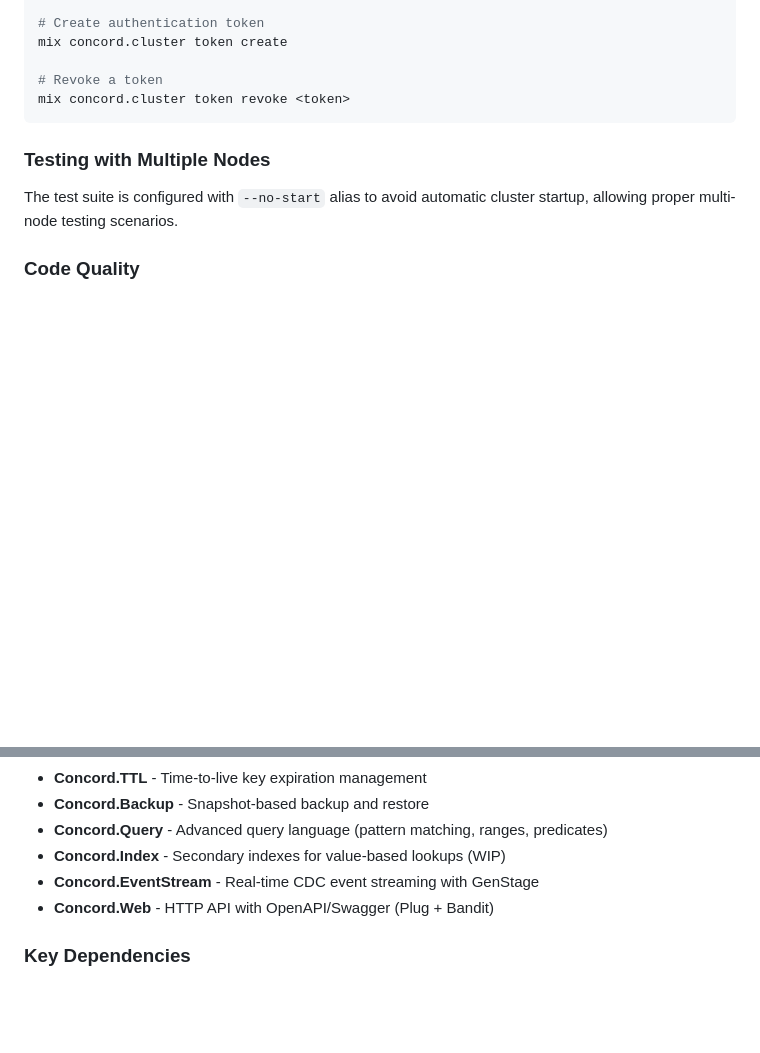
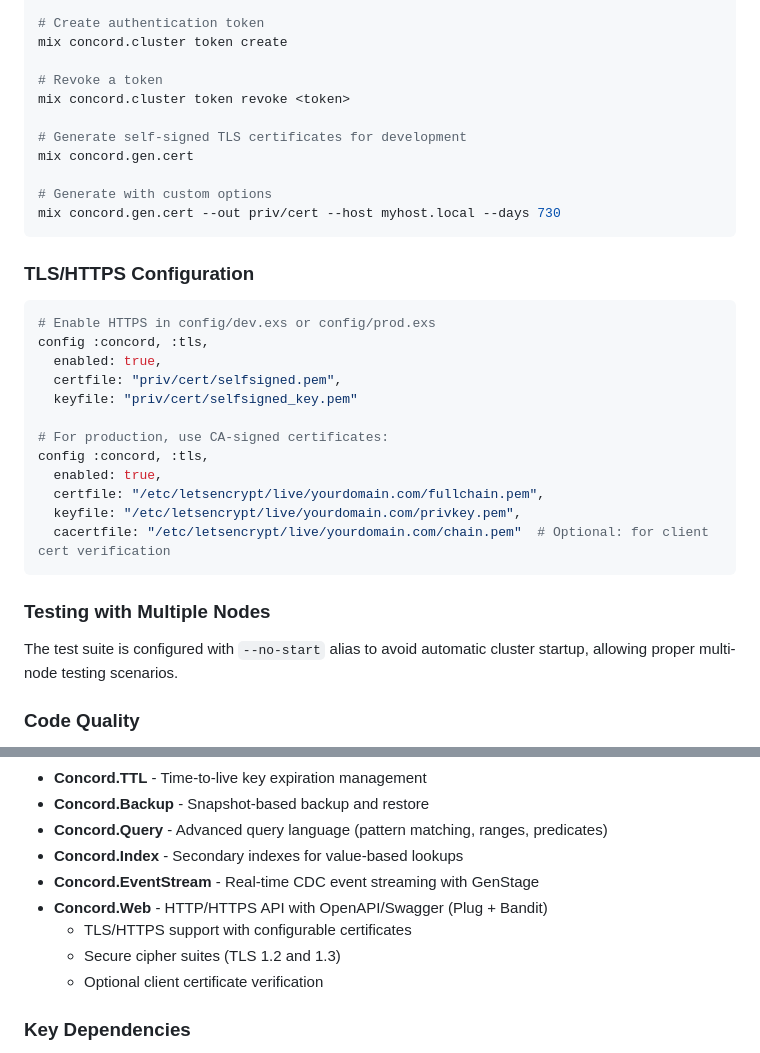
Before and after one commit to gsmlg-dev/concord, a Markdown page: CLAUDE.md, 2 parts joined by grey strips. Rendered like a GitHub page; blank space fills up the shorter version.

Commit message:
docs: add TLS/HTTPS configuration and usage to CLAUDE.md
Added comprehensive TLS documentation including:
- Mix task for certificate generation (mix concord.gen.cert)
- Development configuration with self-signed certificates
- Production configuration with CA-signed certificates
- Client certificate verification setup
- Updated Core Components section to reflect HTTPS support

This provides developers with clear guidance on enabling and
configuring TLS encryption for the HTTP API.

````diff
--- a/CLAUDE.md
+++ b/CLAUDE.md
@@ -58,6 +58,28 @@ mix concord.cluster token create
 
 # Revoke a token
 mix concord.cluster token revoke <token>
+
+# Generate self-signed TLS certificates for development
+mix concord.gen.cert
+
+# Generate with custom options
+mix concord.gen.cert --out priv/cert --host myhost.local --days 730
+```
+
+### TLS/HTTPS Configuration
+```bash
+# Enable HTTPS in config/dev.exs or config/prod.exs
+config :concord, :tls,
+  enabled: true,
+  certfile: "priv/cert/selfsigned.pem",
+  keyfile: "priv/cert/selfsigned_key.pem"
+
+# For production, use CA-signed certificates:
+config :concord, :tls,
+  enabled: true,
+  certfile: "/etc/letsencrypt/live/yourdomain.com/fullchain.pem",
+  keyfile: "/etc/letsencrypt/live/yourdomain.com/privkey.pem",
+  cacertfile: "/etc/letsencrypt/live/yourdomain.com/chain.pem"  # Optional: for client cert verification
 ```
 
 ### Testing with Multiple Nodes
@@ -87,9 +109,12 @@ The test suite is configured with `--no-start` alias to avoid automatic cluster
 - **Concord.TTL** - Time-to-live key expiration management
 - **Concord.Backup** - Snapshot-based backup and restore
 - **Concord.Query** - Advanced query language (pattern matching, ranges, predicates)
-- **Concord.Index** - Secondary indexes for value-based lookups (WIP)
+- **Concord.Index** - Secondary indexes for value-based lookups
 - **Concord.EventStream** - Real-time CDC event streaming with GenStage
-- **Concord.Web** - HTTP API with OpenAPI/Swagger (Plug + Bandit)
+- **Concord.Web** - HTTP/HTTPS API with OpenAPI/Swagger (Plug + Bandit)
+  - TLS/HTTPS support with configurable certificates
+  - Secure cipher suites (TLS 1.2 and 1.3)
+  - Optional client certificate verification
 
 ### Key Dependencies
 - **ra** - Raft consensus algorithm implementation
````
